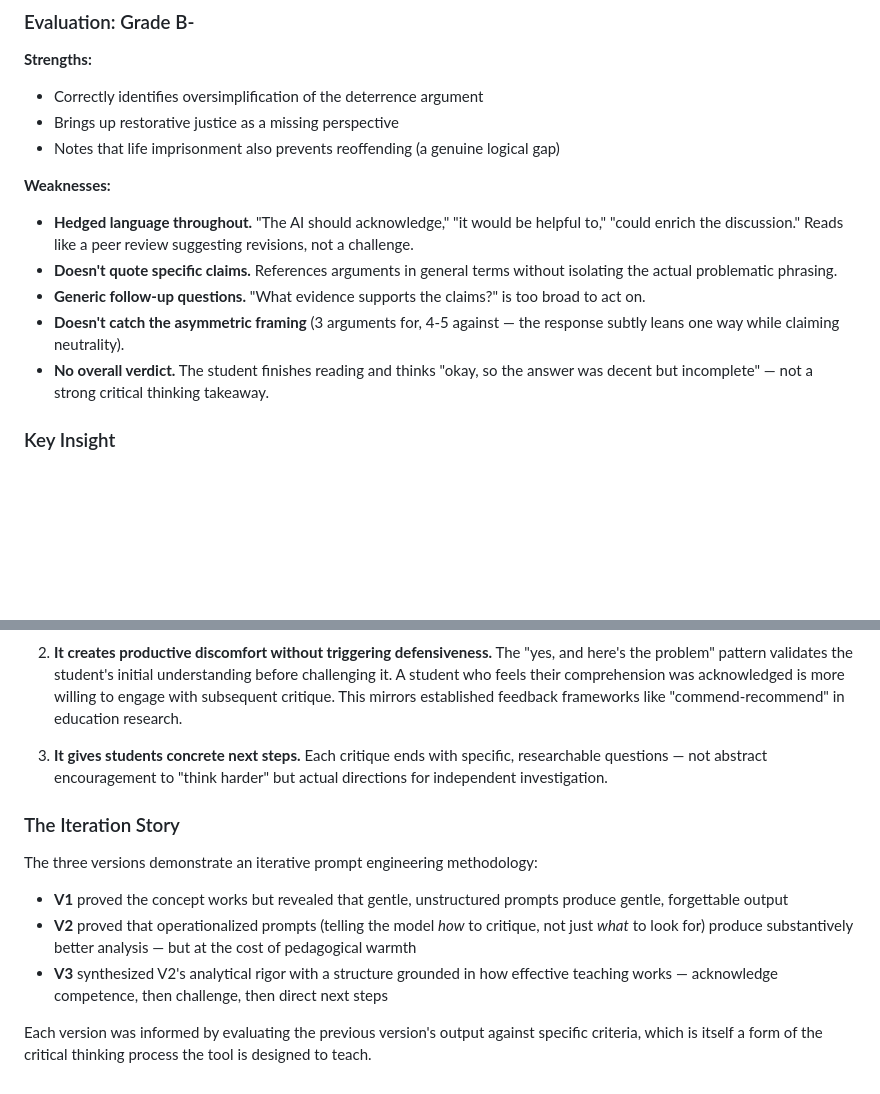
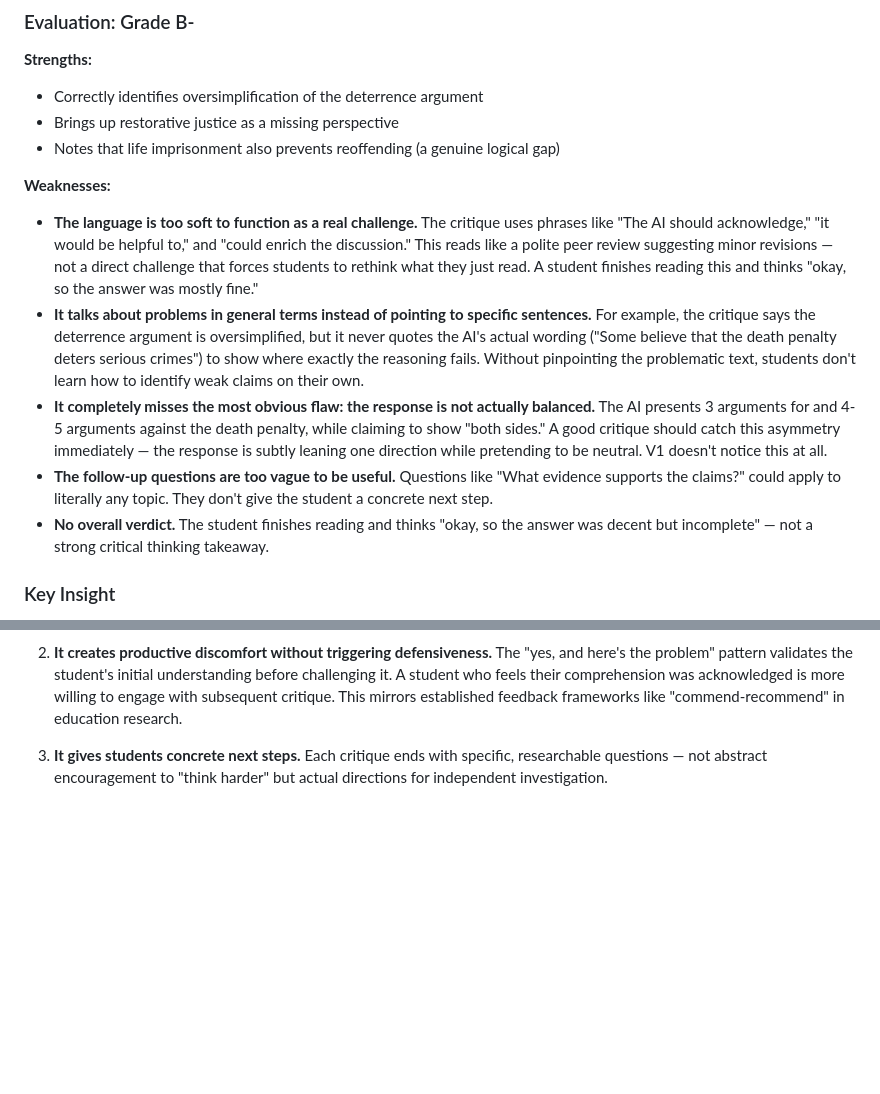
Before and after one commit to yu-agnes/critical-thinking-challenge, a Markdown page: design-iteration-log.md, 2 parts joined by grey strips. Drawn GitHub-style; blank space fills up the shorter version.

Commit message:
update design iteration log

```diff
--- a/design-iteration-log.md
+++ b/design-iteration-log.md
@@ -167,10 +167,10 @@ The critique identified five issues: oversimplification of deterrence, missing r
 - Notes that life imprisonment also prevents reoffending (a genuine logical gap)
 
 **Weaknesses:**
-- **Hedged language throughout.** "The AI should acknowledge," "it would be helpful to," "could enrich the discussion." Reads like a peer review suggesting revisions, not a challenge.
-- **Doesn't quote specific claims.** References arguments in general terms without isolating the actual problematic phrasing.
-- **Generic follow-up questions.** "What evidence supports the claims?" is too broad to act on.
-- **Doesn't catch the asymmetric framing** (3 arguments for, 4-5 against — the response subtly leans one way while claiming neutrality).
+- **The language is too soft to function as a real challenge.** The critique uses phrases like "The AI should acknowledge," "it would be helpful to," and "could enrich the discussion." This reads like a polite peer review suggesting minor revisions — not a direct challenge that forces students to rethink what they just read. A student finishes reading this and thinks "okay, so the answer was mostly fine."
+- **It talks about problems in general terms instead of pointing to specific sentences.** For example, the critique says the deterrence argument is oversimplified, but it never quotes the AI's actual wording ("Some believe that the death penalty deters serious crimes") to show where exactly the reasoning fails. Without pinpointing the problematic text, students don't learn how to identify weak claims on their own.
+- **It completely misses the most obvious flaw: the response is not actually balanced.** The AI presents 3 arguments for and 4-5 arguments against the death penalty, while claiming to show "both sides." A good critique should catch this asymmetry immediately — the response is subtly leaning one direction while pretending to be neutral. V1 doesn't notice this at all.
+- **The follow-up questions are too vague to be useful.** Questions like "What evidence supports the claims?" could apply to literally any topic. They don't give the student a concrete next step.
 - **No overall verdict.** The student finishes reading and thinks "okay, so the answer was decent but incomplete" — not a strong critical thinking takeaway.
 
 ### Key Insight
@@ -436,13 +436,3 @@ V3 is the most effective version for teaching critical thinking, for three reaso
 2. **It creates productive discomfort without triggering defensiveness.** The "yes, and here's the problem" pattern validates the student's initial understanding before challenging it. A student who feels their comprehension was acknowledged is more willing to engage with subsequent critique. This mirrors established feedback frameworks like "commend-recommend" in education research.
 
 3. **It gives students concrete next steps.** Each critique ends with specific, researchable questions — not abstract encouragement to "think harder" but actual directions for independent investigation.
-
-### The Iteration Story
-
-The three versions demonstrate an iterative prompt engineering methodology:
-
-- **V1** proved the concept works but revealed that gentle, unstructured prompts produce gentle, forgettable output
-- **V2** proved that operationalized prompts (telling the model *how* to critique, not just *what* to look for) produce substantively better analysis — but at the cost of pedagogical warmth
-- **V3** synthesized V2's analytical rigor with a structure grounded in how effective teaching works — acknowledge competence, then challenge, then direct next steps
-
-Each version was informed by evaluating the previous version's output against specific criteria, which is itself a form of the critical thinking process the tool is designed to teach.
```
